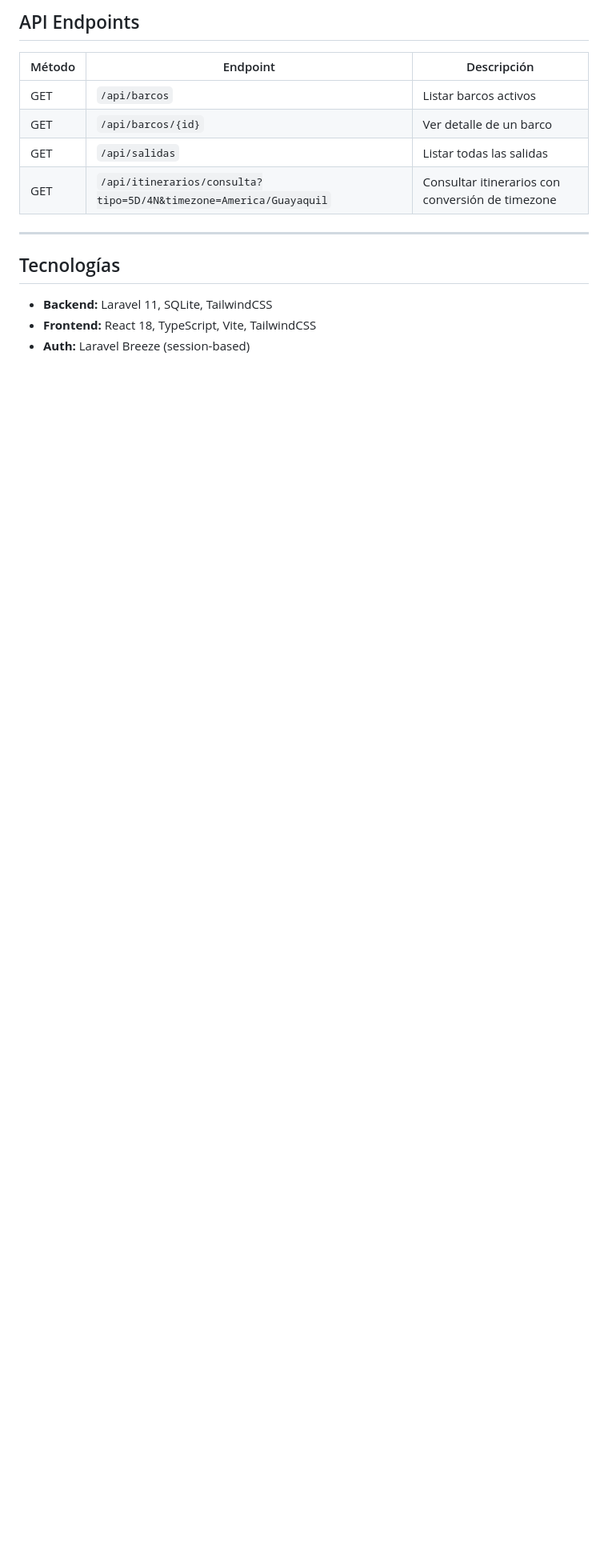
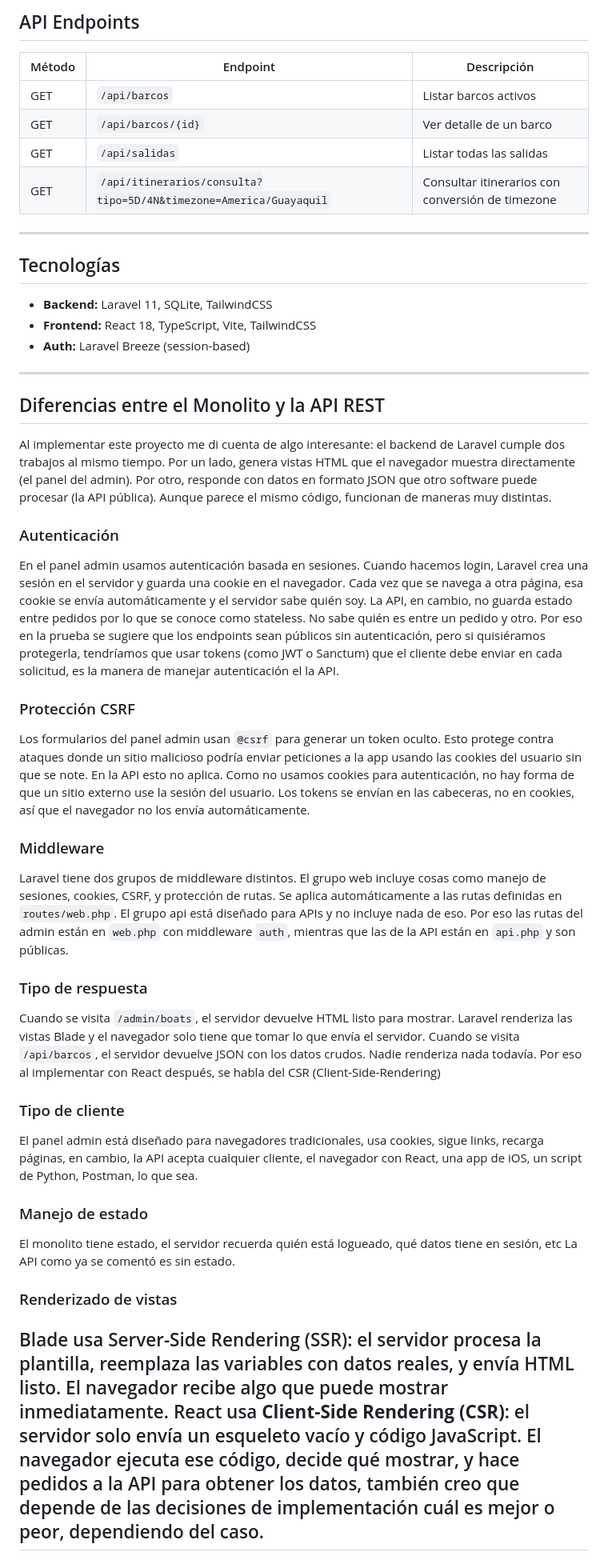
Before and after one commit to JorMath/galapagos_app, a Markdown page: README.md, the part around one of its changes. Shown at 80% size. Drawn GitHub-style; blank space fills up the shorter version.

```diff
--- a/README.md
+++ b/README.md
@@ -103,3 +49,27 @@ La aplicación frontend corre en `http://localhost:5173` y se conecta al backend
 - **Backend:** Laravel 11, SQLite, TailwindCSS
 - **Frontend:** React 18, TypeScript, Vite, TailwindCSS
 - **Auth:** Laravel Breeze (session-based)
+---
+## Diferencias entre el Monolito y la API REST
+Al implementar este proyecto me di cuenta de algo interesante: el backend de Laravel cumple dos trabajos al mismo tiempo. Por un lado, genera vistas HTML que el navegador muestra directamente (el panel del admin). Por otro, responde con datos en formato JSON que otro software puede procesar (la API pública). Aunque parece el mismo código, funcionan de maneras muy distintas.
+### Autenticación
+En el panel admin usamos autenticación basada en sesiones. Cuando hacemos login, Laravel crea una sesión en el servidor y guarda una cookie en el navegador. Cada vez que se navega a otra página, esa cookie se envía automáticamente y el servidor sabe quién soy.
+La API, en cambio, no guarda estado entre pedidos por lo que se conoce como stateless. No sabe quién es entre un pedido y otro. Por eso en la prueba se sugiere que los endpoints sean públicos sin autenticación, pero si quisiéramos protegerla, tendríamos que usar tokens (como JWT o Sanctum) que el cliente debe enviar en cada solicitud, es la manera de manejar autenticación el la API.
+### Protección CSRF
+Los formularios del panel admin usan `@csrf` para generar un token oculto. Esto protege contra ataques donde un sitio malicioso podría enviar peticiones a la app usando las cookies del usuario sin que se note.
+En la API esto no aplica. Como no usamos cookies para autenticación, no hay forma de que un sitio externo use la sesión del usuario. Los tokens se envían en las cabeceras, no en cookies, así que el navegador no los envía automáticamente.
+### Middleware
+Laravel tiene dos grupos de middleware distintos. El grupo web incluye cosas como manejo de sesiones, cookies, CSRF, y protección de rutas. Se aplica automáticamente a las rutas definidas en `routes/web.php`. El grupo api está diseñado para APIs y no incluye nada de eso.
+Por eso las rutas del admin están en `web.php` con middleware `auth`, mientras que las de la API están en `api.php` y son públicas.
+### Tipo de respuesta
+Cuando se visita `/admin/boats`, el servidor devuelve HTML listo para mostrar. Laravel renderiza las vistas Blade y el navegador solo tiene que tomar lo que envía el servidor.
+Cuando se visita `/api/barcos`, el servidor devuelve JSON con los datos crudos. Nadie renderiza nada todavía. Por eso al implementar con React después, se habla del CSR (Client-Side-Rendering)
+### Tipo de cliente
+El panel admin está diseñado para navegadores tradicionales, usa cookies, sigue links, recarga páginas, en cambio, la API acepta cualquier cliente, el navegador con React, una app de iOS, un script de Python, Postman, lo que sea.
+### Manejo de estado
+El monolito tiene estado, el servidor recuerda quién está logueado, qué datos tiene en sesión, etc
+La API como ya se comentó es sin estado.
+### Renderizado de vistas
+Blade usa Server-Side Rendering (SSR): el servidor procesa la plantilla, reemplaza las variables con datos reales, y envía HTML listo. El navegador recibe algo que puede mostrar inmediatamente.
+React usa **Client-Side Rendering (CSR)**: el servidor solo envía un esqueleto vacío y código JavaScript. El navegador ejecuta ese código, decide qué mostrar, y hace pedidos a la API para obtener los datos, también creo que depende de las decisiones de implementación cuál es mejor o peor, dependiendo del caso.
+---
```
Also changed, not shown: other parts of README.md (+0 -54 lines).
